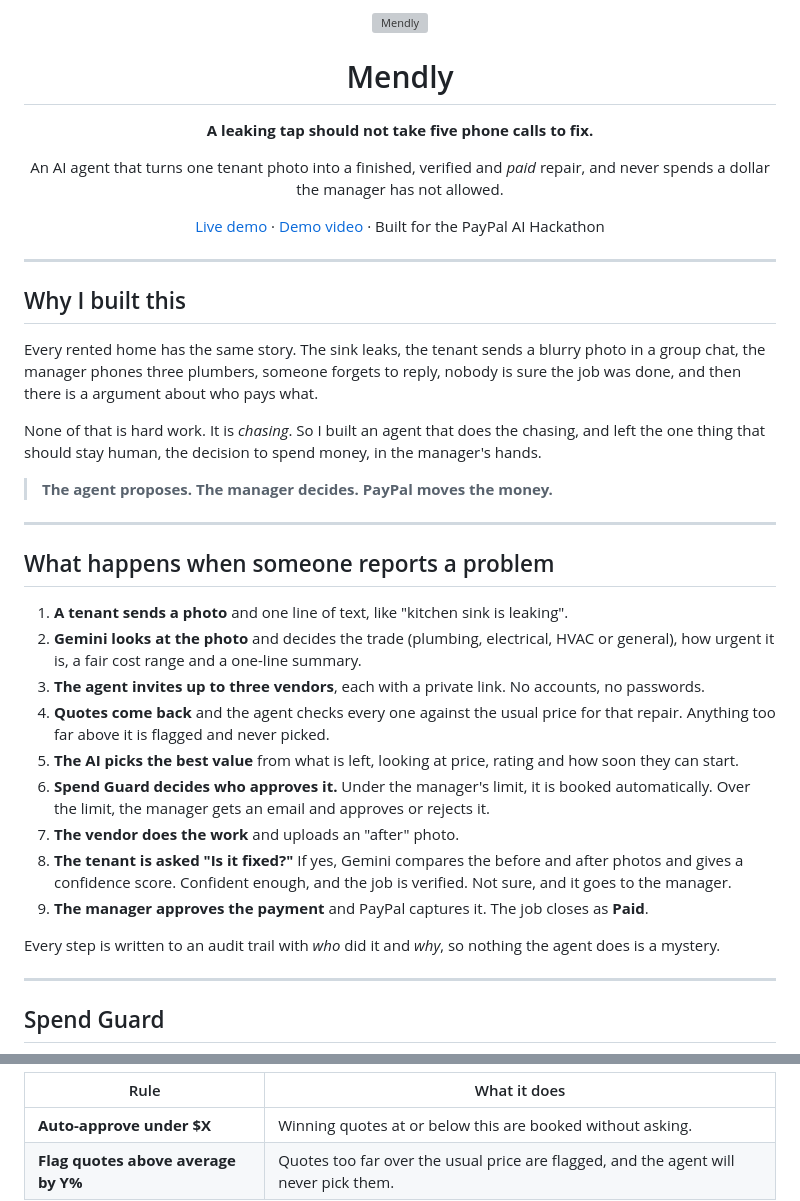
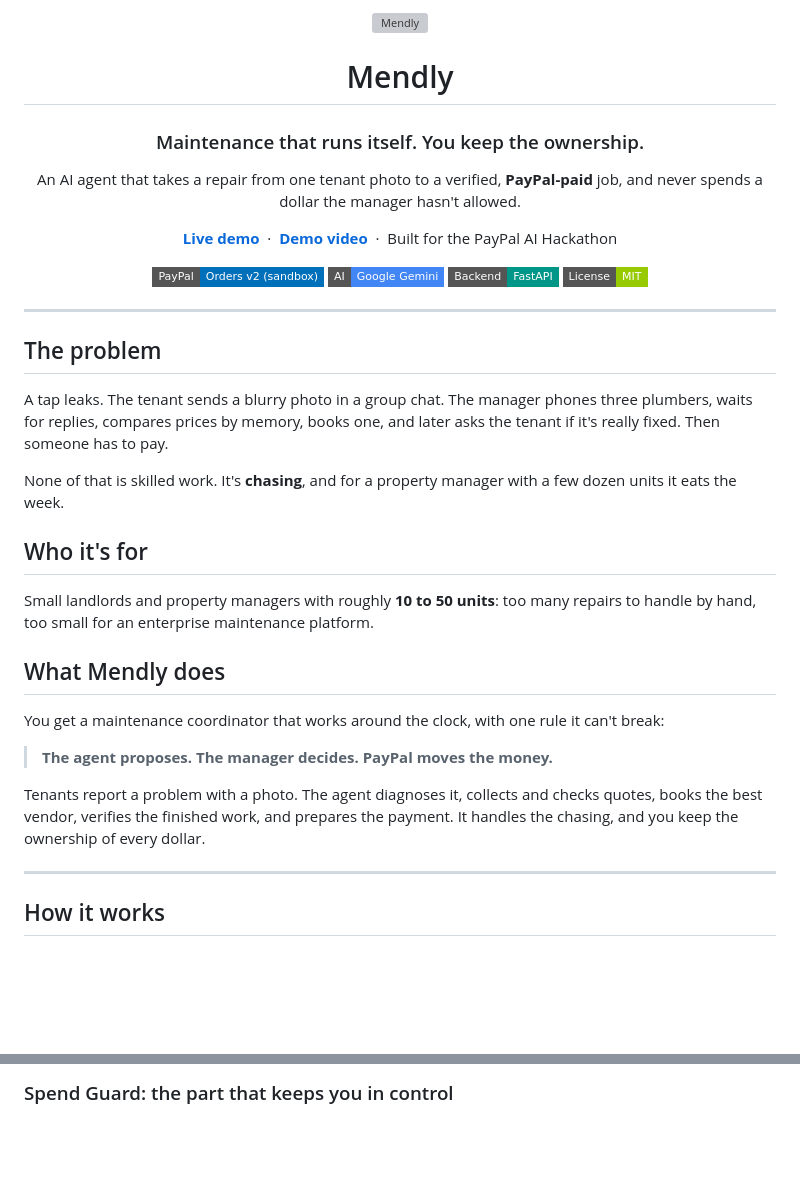
Before and after one commit to Anushree876/mendly-maintenance-agent, a Markdown page: README.md, 2 parts joined by grey strips. GitHub-like rendering; badges without logos; blank space fills up the shorter version; grey boxes are pictures that could not be loaded.

```diff
--- a/README.md
+++ b/README.md
@@ -4,41 +4,40 @@
 
 # Mendly
 
-**A leaking tap should not take five phone calls to fix.**
+### Maintenance that runs itself. You keep the ownership.
 
-An AI agent that turns one tenant photo into a finished, verified and *paid* repair, and never spends a dollar the manager has not allowed.
+An AI agent that takes a repair from one tenant photo to a verified, **PayPal-paid** job, and never spends a dollar the manager hasn't allowed.
 
-[Live demo](YOUR_LIVE_URL) · [Demo video](YOUR_YOUTUBE_URL) · Built for the PayPal AI Hackathon
+[**Live demo**](https://mendly-r0u3.onrender.com) &nbsp;·&nbsp; [**Demo video**](YOUR_YOUTUBE_URL) &nbsp;·&nbsp; Built for the PayPal AI Hackathon
+
+![PayPal Sandbox](https://img.shields.io/badge/PayPal-Orders%20v2%20(sandbox)-0070BA?style=flat-square)
+![Gemini](https://img.shields.io/badge/AI-Google%20Gemini-4285F4?style=flat-square)
+![FastAPI](https://img.shields.io/badge/Backend-FastAPI-009688?style=flat-square)
+![License](https://img.shields.io/badge/License-MIT-green?style=flat-square)
 
 </div>
 
 ---
 
-## Why I built this
+## The problem
 
-Every rented home has the same story. The sink leaks, the tenant sends a blurry photo in a group chat, the manager phones three plumbers, someone forgets to reply, nobody is sure the job was done, and then there is a argument about who pays what.
+A tap leaks. The tenant sends a blurry photo in a group chat. The manager phones three plumbers, waits for replies, compares prices by memory, books one, and later asks the tenant if it's really fixed. Then someone has to pay.
 
-None of that is hard work. It is *chasing*. So I built an agent that does the chasing, and left the one thing that should stay human, the decision to spend money, in the manager's hands.
+None of that is skilled work. It's **chasing**, and for a property manager with a few dozen units it eats the week.
+
+## Who it's for
+
+Small landlords and property managers with roughly **10 to 50 units**: too many repairs to handle by hand, too small for an enterprise maintenance platform.
+
+## What Mendly does
+
+You get a maintenance coordinator that works around the clock, with one rule it can't break:
 
 > **The agent proposes. The manager decides. PayPal moves the money.**
 
----
-
-## What happens when someone reports a problem
-
-1. **A tenant sends a photo** and one line of text, like "kitchen sink is leaking".
-2. **Gemini looks at the photo** and decides the trade (plumbing, electrical, HVAC or general), how urgent it is, a fair cost range and a one-line summary.
-3. **The agent invites up to three vendors**, each with a private link. No accounts, no passwords.
-4. **Quotes come back** and the agent checks every one against the usual price for that repair. Anything too far above it is flagged and never picked.
-5. **The AI picks the best value** from what is left, looking at price, rating and how soon they can start.
-6. **Spend Guard decides who approves it.** Under the manager's limit, it is booked automatically. Over the limit, the manager gets an email and approves or rejects it.
-7. **The vendor does the work** and uploads an "after" photo.
-8. **The tenant is asked "Is it fixed?"** If yes, Gemini compares the before and after photos and gives a confidence score. Confident enough, and the job is verified. Not sure, and it goes to the manager.
-9. **The manager approves the payment** and PayPal captures it. The job closes as **Paid**.
-
-Every step is written to an audit trail with *who* did it and *why*, so nothing the agent does is a mystery.
+Tenants report a problem with a photo. The agent diagnoses it, collects and checks quotes, books the best vendor, verifies the finished work, and prepares the payment. It handles the chasing, and you keep the ownership of every dollar.
 
 ---
 
-## Spend Guard
+## How it works
 
@@ -46,6 +58,3 @@ The part I care about most. The manager sets two rules:
 
-| Rule | What it does |
-|---|---|
-| **Auto-approve under $X** | Winning quotes at or below this are booked without asking. |
-| **Flag quotes above average by Y%** | Quotes too far over the usual price are flagged, and the agent will never pick them. |
+### Spend Guard: the part that keeps you in control
 
```
Also changed, not shown: other parts of README.md (+151 -79 lines), docs/screenshots/dashboard.png (added), docs/screenshots/paid.png (added), docs/screenshots/quotes.png (added), docs/screenshots/report.png (added).
